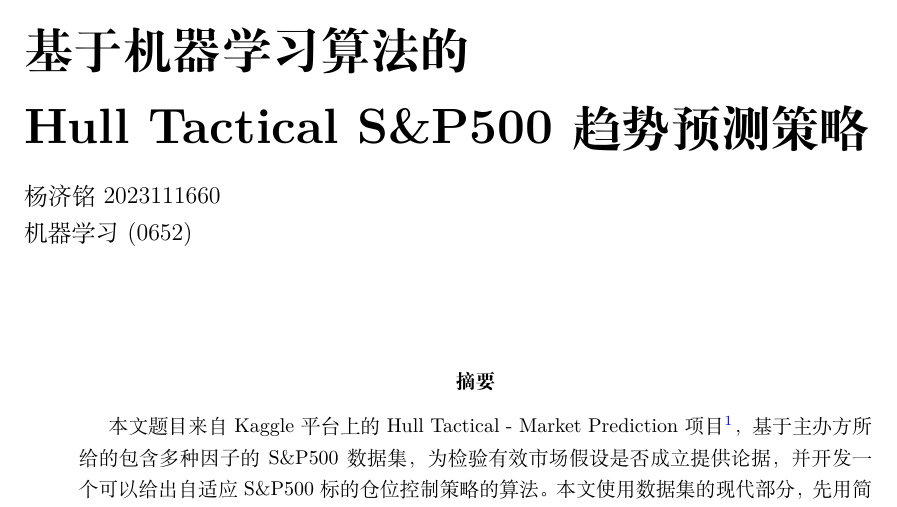
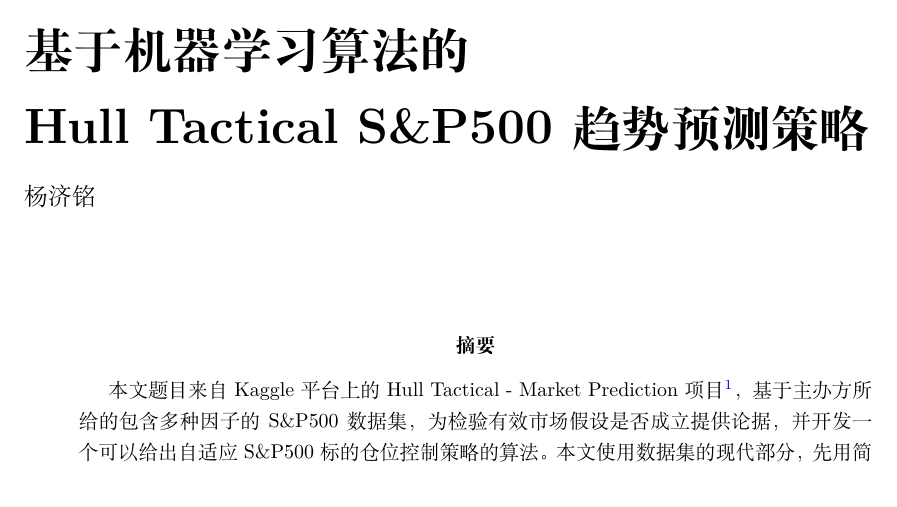
Before and after one commit to Kagikara/SP500_Hull, a LaTeX paper (job/tex_files/rep.tex): part of page 1 of 101, cut so that both start at the same text. Compiled offline with XeLaTeX.

Commit message:
配置修改

```diff
--- a/job/tex_files/rep.tex
+++ b/job/tex_files/rep.tex
@@ -29,7 +29,7 @@
 \definecolor{bg}{rgb}{0.95, 0.95, 0.95}
 
 \title{有效市场假设检验：\\ 基于机器学习算法的\\Hull Tactical S\&P500趋势预测策略}
-\author{杨济铭 2023111660\\机器学习(0652)}
+\author{杨济铭}
 \date{}
 \begin{document}
 
```
Also changed, not shown: job/tex_files/rep.pdf, 2 other files.
